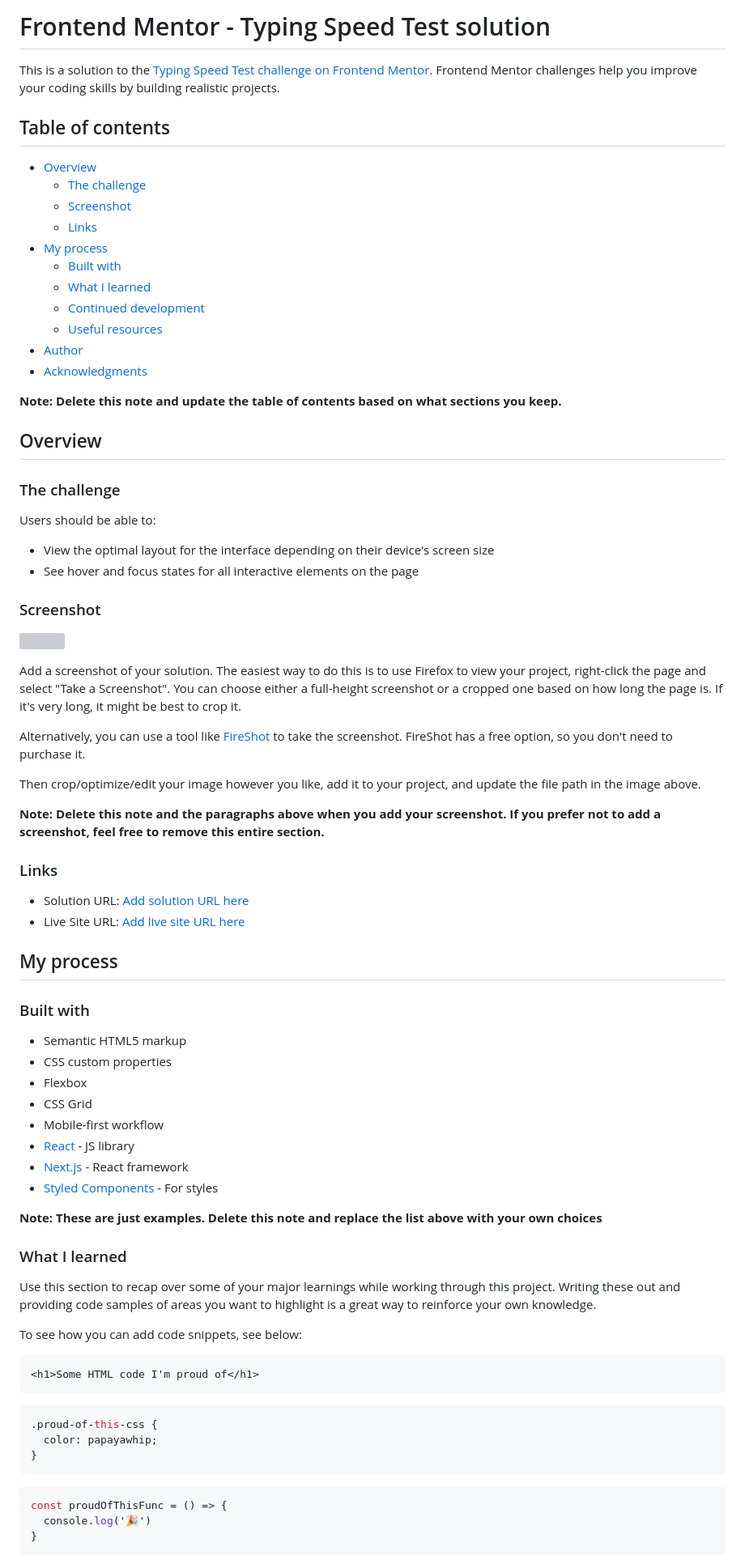
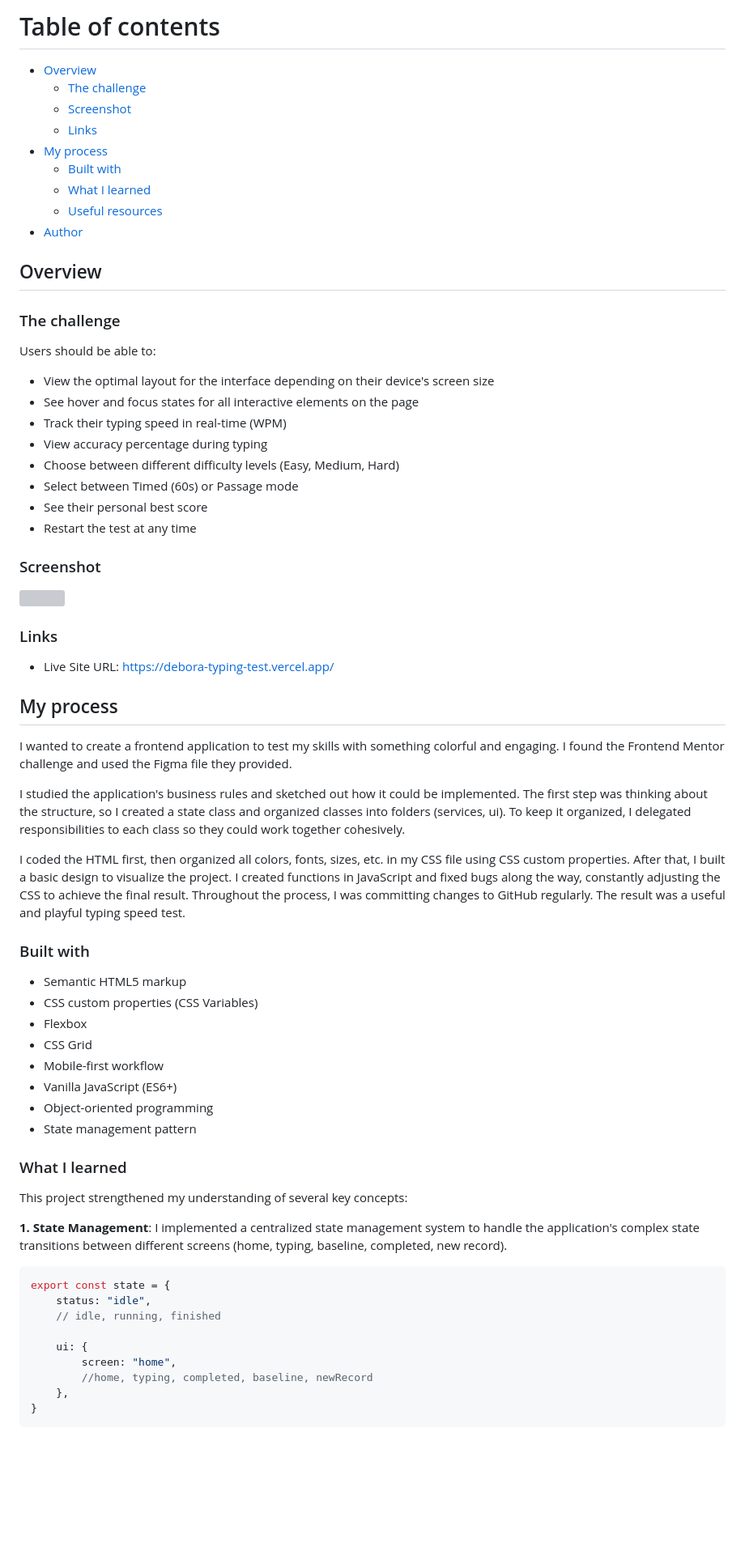
Before and after one commit to DeboraESNeves/Typing-Test, a Markdown page: README-template.md, the part around one of its changes. Shown at 81% size. Rendered like a GitHub page; blank space fills up the shorter version; grey boxes are pictures that could not be loaded.

Commit message:
Update README-template.md
Added personal information.

````diff
--- a/README-template.md
+++ b/README-template.md
@@ -1,8 +1,4 @@
-# Frontend Mentor - Typing Speed Test solution
-
-This is a solution to the [Typing Speed Test challenge on Frontend Mentor](https://www.frontendmentor.io/challenges/typing-speed-test). Frontend Mentor challenges help you improve your coding skills by building realistic projects.
-
-## Table of contents
+# Table of contents
 
 - [Overview](#overview)
   - [The challenge](#the-challenge)
@@ -11,12 +7,8 @@ This is a solution to the [Typing Speed Test challenge on Frontend Mentor](https
 - [My process](#my-process)
   - [Built with](#built-with)
   - [What I learned](#what-i-learned)
-  - [Continued development](#continued-development)
   - [Useful resources](#useful-resources)
 - [Author](#author)
-- [Acknowledgments](#acknowledgments)
-
-**Note: Delete this note and update the table of contents based on what sections you keep.**
 
 ## Overview
 
@@ -26,56 +18,55 @@ Users should be able to:
 
 - View the optimal layout for the interface depending on their device's screen size
 - See hover and focus states for all interactive elements on the page
+- Track their typing speed in real-time (WPM)
+- View accuracy percentage during typing
+- Choose between different difficulty levels (Easy, Medium, Hard)
+- Select between Timed (60s) or Passage mode
+- See their personal best score
+- Restart the test at any time
 
 ### Screenshot
 
 ![](./screenshot.jpg)
 
-Add a screenshot of your solution. The easiest way to do this is to use Firefox to view your project, right-click the page and select "Take a Screenshot". You can choose either a full-height screenshot or a cropped one based on how long the page is. If it's very long, it might be best to crop it.
-
-Alternatively, you can use a tool like [FireShot](https://getfireshot.com/) to take the screenshot. FireShot has a free option, so you don't need to purchase it.
-
-Then crop/optimize/edit your image however you like, add it to your project, and update the file path in the image above.
-
-**Note: Delete this note and the paragraphs above when you add your screenshot. If you prefer not to add a screenshot, feel free to remove this entire section.**
-
 ### Links
 
-- Solution URL: [Add solution URL here](https://your-solution-url.com)
-- Live Site URL: [Add live site URL here](https://your-live-site-url.com)
+- Live Site URL: [https://debora-typing-test.vercel.app/](https://debora-typing-test.vercel.app/)
 
 ## My process
+
+I wanted to create a frontend application to test my skills with something colorful and engaging. I found the Frontend Mentor challenge and used the Figma file they provided.
+
+I studied the application's business rules and sketched out how it could be implemented. The first step was thinking about the structure, so I created a state class and organized classes into folders (services, ui). To keep it organized, I delegated responsibilities to each class so they could work together cohesively.
+
+I coded the HTML first, then organized all colors, fonts, sizes, etc. in my CSS file using CSS custom properties. After that, I built a basic design to visualize the project. I created functions in JavaScript and fixed bugs along the way, constantly adjusting the CSS to achieve the final result. Throughout the process, I was committing changes to GitHub regularly. The result was a useful and playful typing speed test.
 
 ### Built with
 
 - Semantic HTML5 markup
-- CSS custom properties
+- CSS custom properties (CSS Variables)
 - Flexbox
 - CSS Grid
 - Mobile-first workflow
-- [React](https://reactjs.org/) - JS library
-- [Next.js](https://nextjs.org/) - React framework
-- [Styled Components](https://styled-components.com/) - For styles
-
-**Note: These are just examples. Delete this note and replace the list above with your own choices**
+- Vanilla JavaScript (ES6+)
+- Object-oriented programming
+- State management pattern
 
 ### What I learned
 
-Use this section to recap over some of your major learnings while working through this project. Writing these out and providing code samples of areas you want to highlight is a great way to reinforce your own knowledge.
+This project strengthened my understanding of several key concepts:
 
-To see how you can add code snippets, see below:
+**1. State Management**: I implemented a centralized state management system to handle the application's complex state transitions between different screens (home, typing, baseline, completed, new record).
 
-```html
-<h1>Some HTML code I'm proud of</h1>
-```
-```css
-.proud-of-this-css {
-  color: papayawhip;
-}
-```
 ```js
-const proudOfThisFunc = () => {
-  console.log('🎉')
+export const state = {
+    status: "idle",
+    // idle, running, finished
+
+    ui: {
+        screen: "home",
+        //home, typing, completed, baseline, newRecord
+    },
 }
 ```
 
````
Also changed, not shown: other parts of README-template.md (+39 -19 lines).
